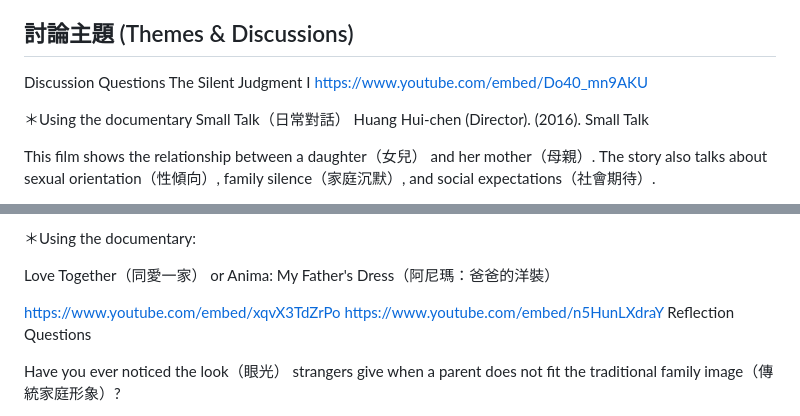
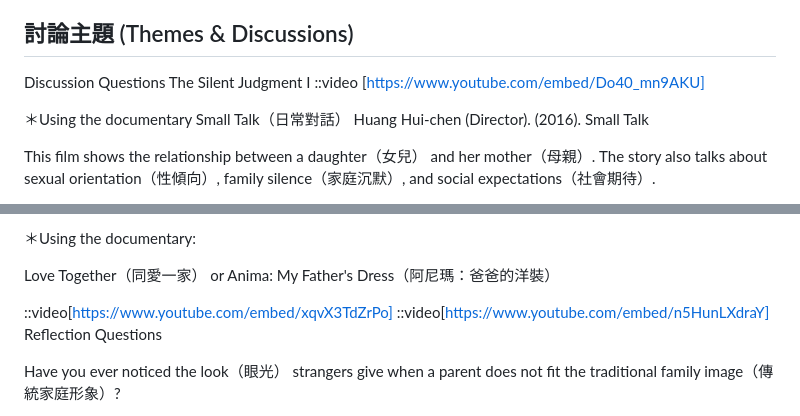
Before and after one commit to alinggolee/alinggolee.github.io, a Markdown page: data/W6/content.md, 2 parts joined by grey strips. Drawn GitHub-style.

```diff
--- a/data/W6/content.md
+++ b/data/W6/content.md
@@ -10,7 +10,7 @@
 
 Discussion Questions
 The Silent Judgment I
-https://www.youtube.com/embed/Do40_mn9AKU
+::video [https://www.youtube.com/embed/Do40_mn9AKU]
 
 ＊Using the documentary Small Talk（日常對話）
 Huang Hui-chen (Director). (2016). Small Talk
@@ -108,8 +108,8 @@ Love Together（同愛一家）
 or
 Anima: My Father's Dress（阿尼瑪：爸爸的洋裝）
 
-https://www.youtube.com/embed/xqvX3TdZrPo
-https://www.youtube.com/embed/n5HunLXdraY
+::video[https://www.youtube.com/embed/xqvX3TdZrPo]
+::video[https://www.youtube.com/embed/n5HunLXdraY]
 Reflection Questions
 
 Have you ever noticed the look（眼光） strangers give
```
